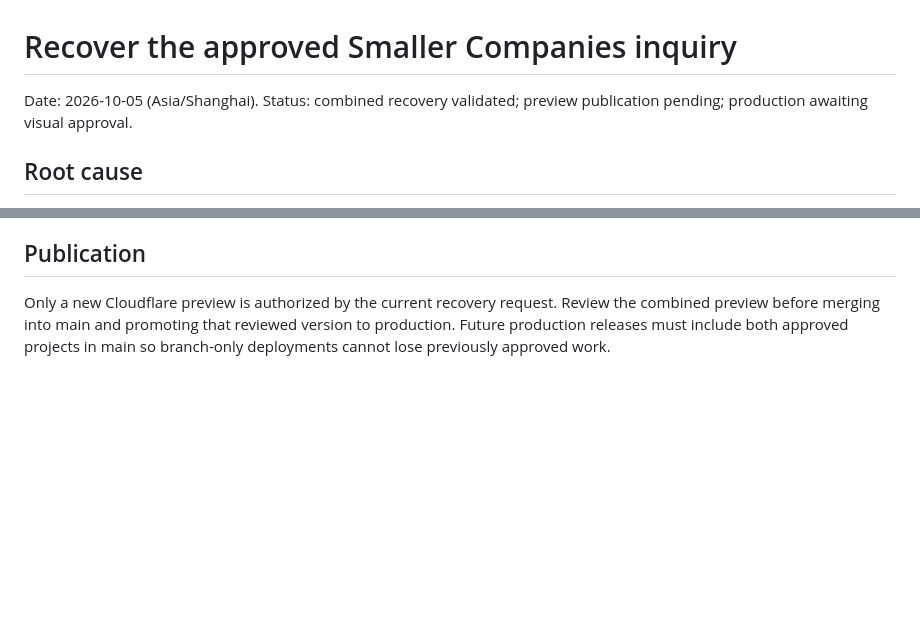
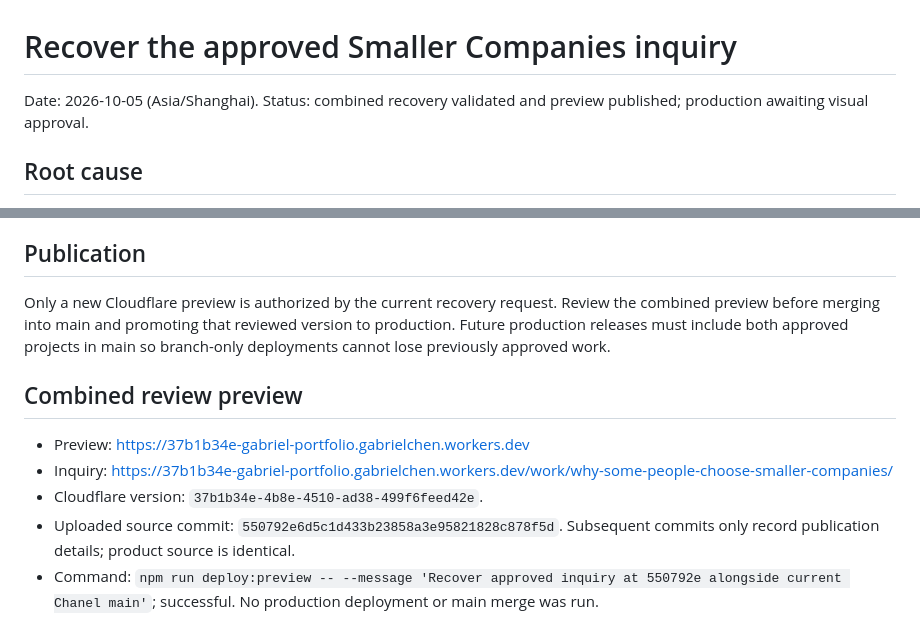
Before and after one commit to gabriel232ch/gabriel-portfolio, a Markdown page: docs/progress/2026-10-05-inquiry-recovery.md, 2 parts joined by grey strips. Drawn GitHub-style; blank space fills up the shorter version.

Commit message:
docs: record combined inquiry recovery preview

```diff
--- a/docs/progress/2026-10-05-inquiry-recovery.md
+++ b/docs/progress/2026-10-05-inquiry-recovery.md
@@ -1,6 +1,6 @@
 # Recover the approved Smaller Companies inquiry
 
-Date: 2026-10-05 (Asia/Shanghai). Status: combined recovery validated; preview publication pending; production awaiting visual approval.
+Date: 2026-10-05 (Asia/Shanghai). Status: combined recovery validated and preview published; production awaiting visual approval.
 
 ## Root cause
 
@@ -37,3 +37,11 @@ Final `npm run verify` against the built local preview passed: Astro 0 errors/wa
 ## Publication
 
 Only a new Cloudflare preview is authorized by the current recovery request. Review the combined preview before merging into main and promoting that reviewed version to production. Future production releases must include both approved projects in main so branch-only deployments cannot lose previously approved work.
+
+## Combined review preview
+
+- Preview: https://37b1b34e-gabriel-portfolio.gabrielchen.workers.dev
+- Inquiry: https://37b1b34e-gabriel-portfolio.gabrielchen.workers.dev/work/why-some-people-choose-smaller-companies/
+- Cloudflare version: `37b1b34e-4b8e-4510-ad38-499f6feed42e`.
+- Uploaded source commit: `550792e6d5c1d433b23858a3e95821828c878f5d`. Subsequent commits only record publication details; product source is identical.
+- Command: `npm run deploy:preview -- --message 'Recover approved inquiry at 550792e alongside current Chanel main'`; successful. No production deployment or main merge was run.
```
